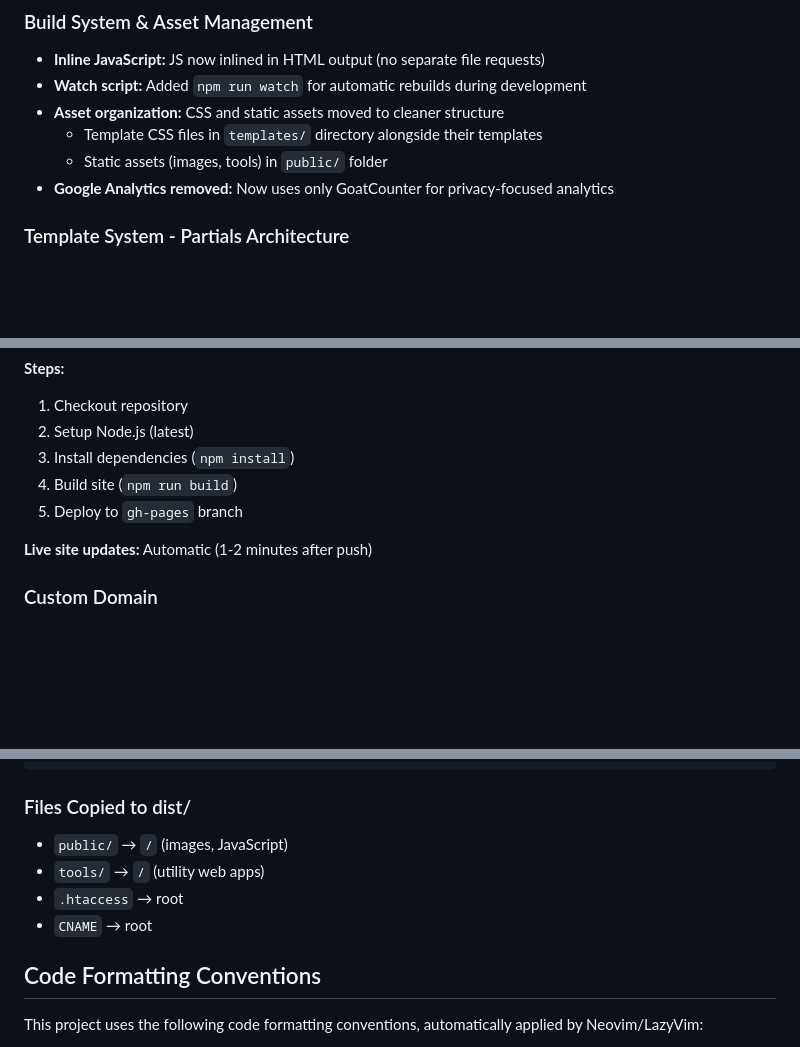
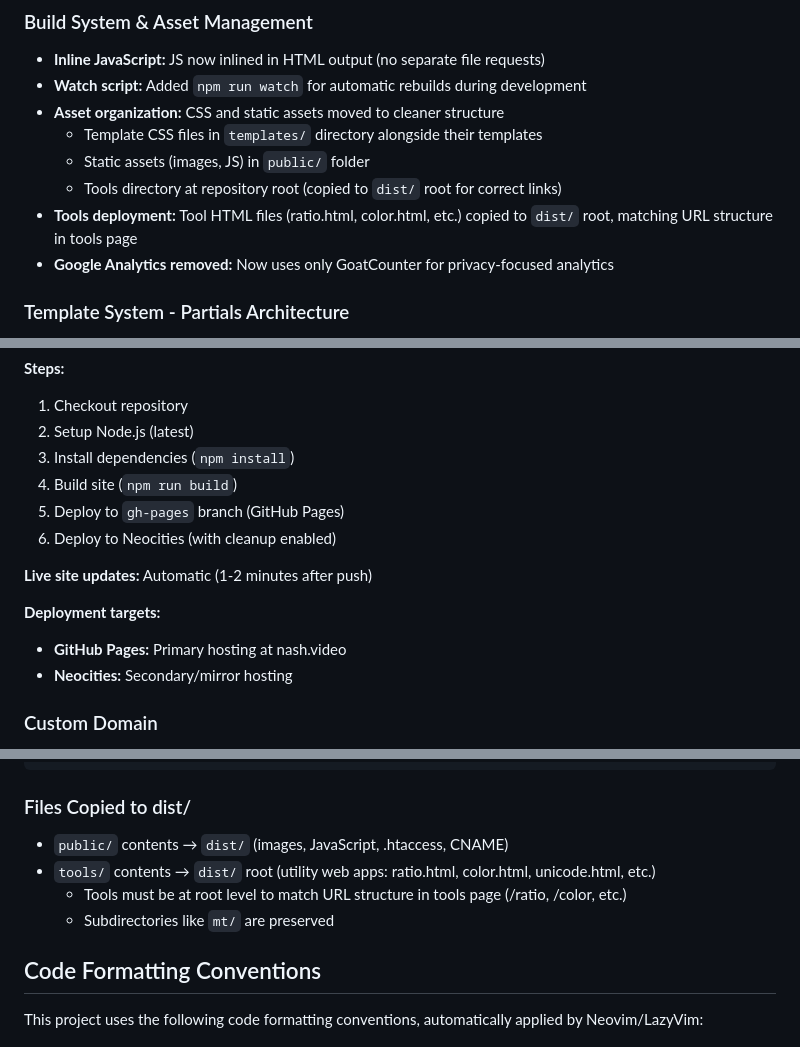
Before and after one commit to nashingofteeth/nashingofteeth.github.io, a Markdown page: CLAUDE.md, 3 parts joined by grey strips. Drawn GitHub-style; blank space fills up the shorter version.

```diff
--- a/CLAUDE.md
+++ b/CLAUDE.md
@@ -84,7 +84,9 @@ atlas/
 - **Watch script:** Added `npm run watch` for automatic rebuilds during development
 - **Asset organization:** CSS and static assets moved to cleaner structure
   - Template CSS files in `templates/` directory alongside their templates
-  - Static assets (images, tools) in `public/` folder
+  - Static assets (images, JS) in `public/` folder
+  - Tools directory at repository root (copied to `dist/` root for correct links)
+- **Tools deployment:** Tool HTML files (ratio.html, color.html, etc.) copied to `dist/` root, matching URL structure in tools page
 - **Google Analytics removed:** Now uses only GoatCounter for privacy-focused analytics
 
 ### Template System - Partials Architecture
@@ -280,9 +282,14 @@ npm start            # Build + serve at localhost:8080
 2. Setup Node.js (latest)
 3. Install dependencies (`npm install`)
 4. Build site (`npm run build`)
-5. Deploy to `gh-pages` branch
+5. Deploy to `gh-pages` branch (GitHub Pages)
+6. Deploy to Neocities (with cleanup enabled)
 
 **Live site updates:** Automatic (1-2 minutes after push)
+
+**Deployment targets:**
+- **GitHub Pages:** Primary hosting at nash.video
+- **Neocities:** Secondary/mirror hosting
 
 ### Custom Domain
 
@@ -329,10 +336,10 @@ The main build script performs these steps:
 
 ### Files Copied to dist/
 
-- `public/` → `/` (images, JavaScript)
-- `tools/` → `/` (utility web apps)
-- `.htaccess` → root
-- `CNAME` → root
+- `public/` contents → `dist/` (images, JavaScript, .htaccess, CNAME)
+- `tools/` contents → `dist/` root (utility web apps: ratio.html, color.html, unicode.html, etc.)
+  - Tools must be at root level to match URL structure in tools page (/ratio, /color, etc.)
+  - Subdirectories like `mt/` are preserved
 
 ## Code Formatting Conventions
 
```
Also changed, not shown: other parts of CLAUDE.md (+1 -1 lines).
